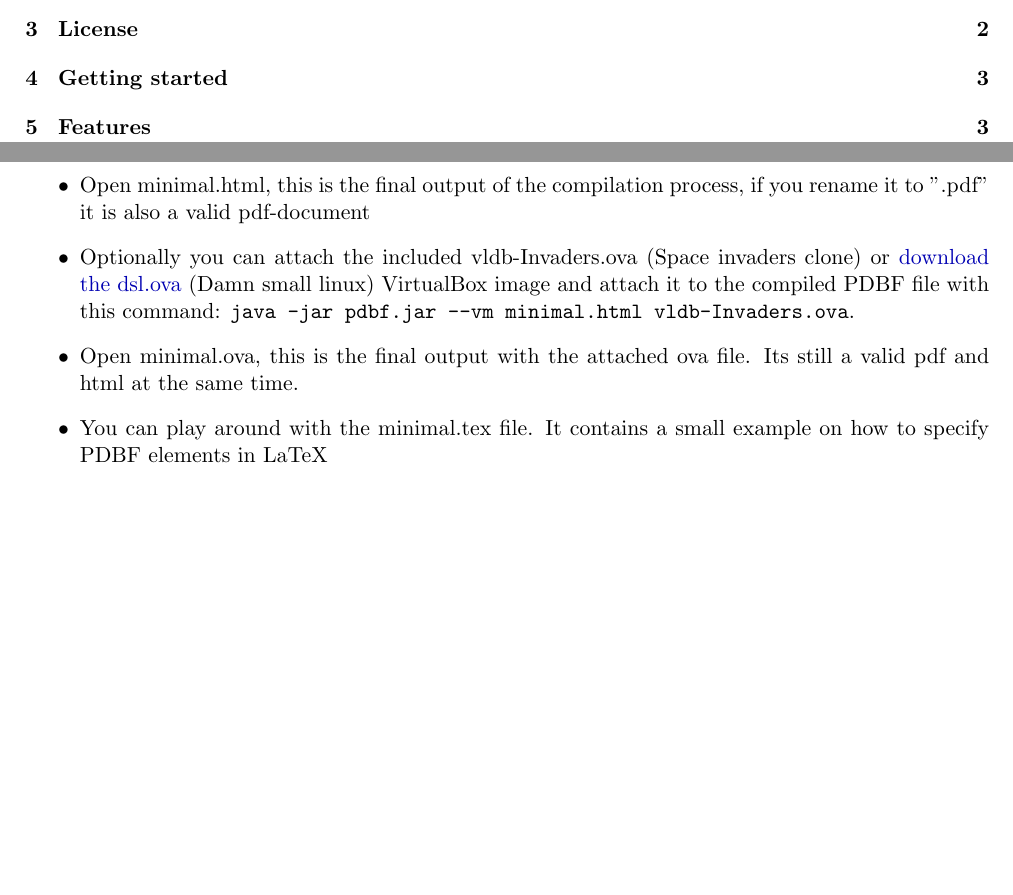
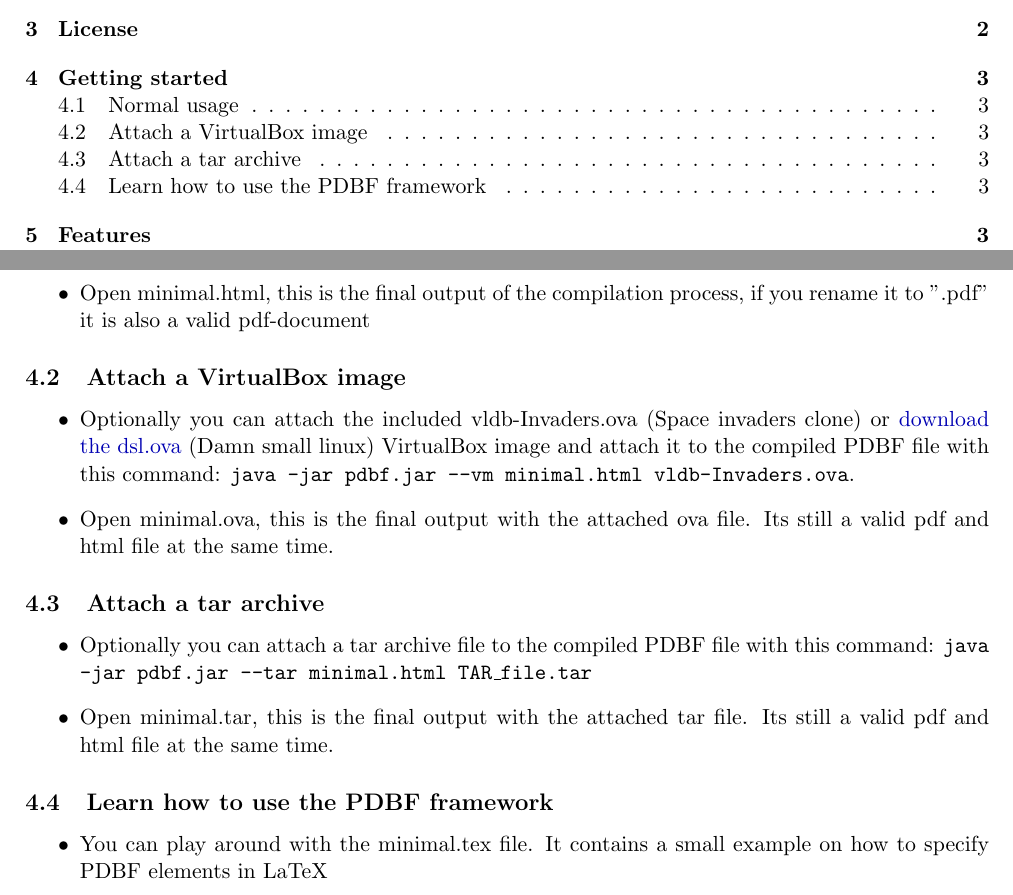
Before and after one commit to uds-datalab/PDBF, a LaTeX document (pdbf-doc.tex): two parts of pages 1 and 3 of 18, joined at a grey line, cut so that both start at the same text, the shorter picture padded with empty space. Compiled offline with pdfLaTeX.

Commit message:
sync README and pdbf-doc

```diff
--- a/pdbf-doc.tex
+++ b/pdbf-doc.tex
@@ -96,8 +97,19 @@ This approach works completely offline. No internet connection is required, neit
 \item Adjust config.cfg
 \item Try to compile minimal.tex file with this command: \texttt{java -jar pdbf.jar minimal.tex}
 \item Open minimal.html, this is the final output of the compilation process, if you rename it to ".pdf" it is also a valid pdf-document
+\end{itemize}
+\subsection{Attach a VirtualBox image}
+\begin{itemize}
 \item Optionally you can attach the included vldb-Invaders.ova (Space invaders clone) or \href{https://github.com/uds-datalab/PDBF/releases/download/1.0.1/dsl.ova}{download the dsl.ova} (Damn small linux) VirtualBox image and attach it to the compiled PDBF file with this command: \texttt{java -jar pdbf.jar --vm minimal.html vldb-Invaders.ova}.
-\item Open minimal.ova, this is the final output with the attached ova file. Its still a valid pdf and html at the same time.
+\item Open minimal.ova, this is the final output with the attached ova file. Its still a valid pdf and html file at the same time.
+\end{itemize}
+\subsection{Attach a tar archive}
+\begin{itemize}
+\item Optionally you can attach a tar archive file to the compiled PDBF file with this command: \texttt{java -jar pdbf.jar --tar minimal.html TAR\_file.tar}
+\item Open minimal.tar, this is the final output with the attached tar file. Its still a valid pdf and html file at the same time.
+\end{itemize}
+\subsection{Learn how to use the PDBF framework}
+\begin{itemize}
 \item You can play around with the minimal.tex file. It contains a small example on how to specify PDBF elements in LaTeX
 \item For further information take a look at the \href{http://uds-datalab.github.io/PDBF/}{documentation}
 \end{itemize}
```
Also changed, not shown: README.md, pdbf-doc.tex (3 more changed lines).
